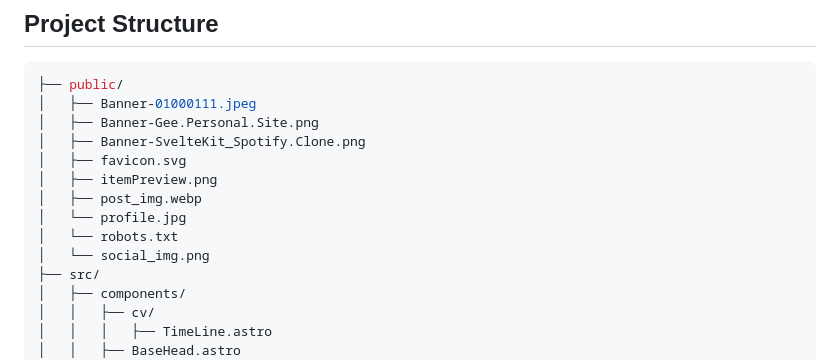
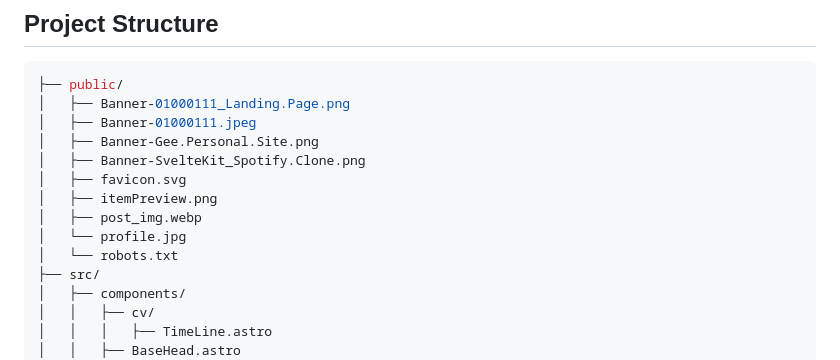
Before and after one commit to GrungeElFz/Astro_Personal.Site, a Markdown page: README.md, the part around the change. GitHub-like rendering.

Commit message:
Modified:   Updated `Project Structure` in `README` (README.md)

````diff
--- a/README.md
+++ b/README.md
@@ -34,6 +34,7 @@ npm run dev
 
 ```TS
 ├── public/
+│   ├── Banner-01000111_Landing.Page.png
 │   ├── Banner-01000111.jpeg
 │   ├── Banner-Gee.Personal.Site.png
 │   ├── Banner-SvelteKit_Spotify.Clone.png
@@ -42,7 +43,6 @@ npm run dev
 │   ├── post_img.webp
 │   └── profile.jpg
 │   └── robots.txt
-│   └── social_img.png
 ├── src/
 │   ├── components/
 │   │   ├── cv/
````
